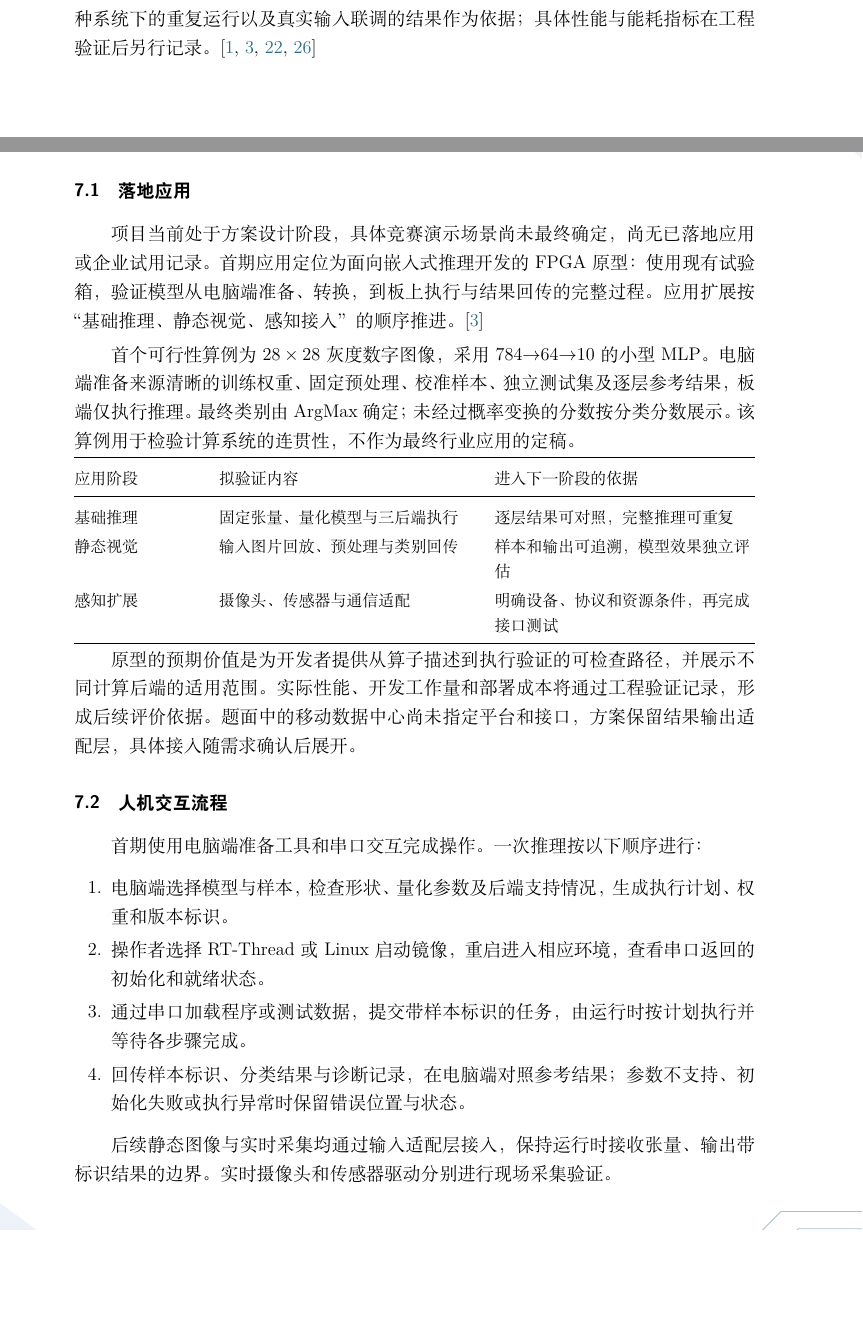
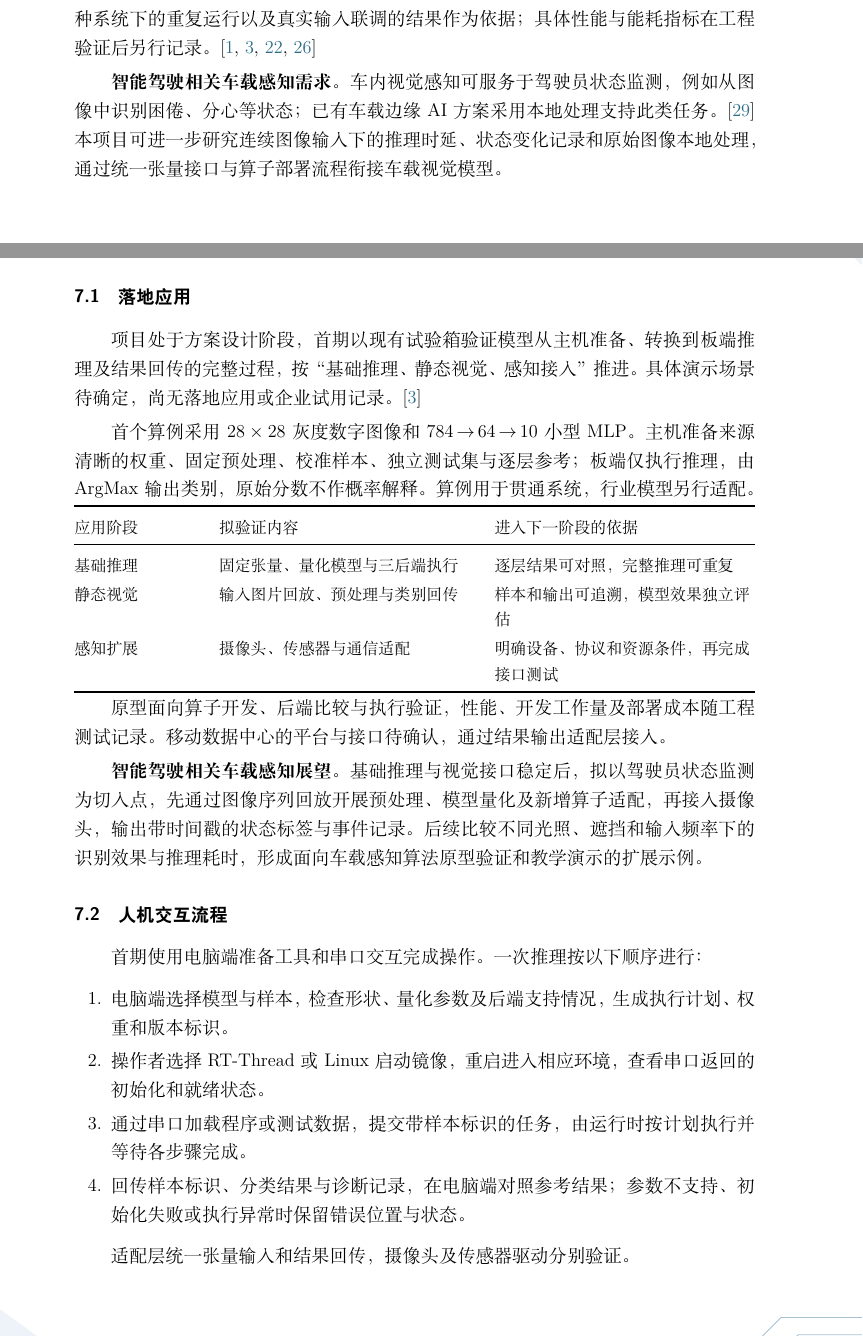
Before and after one commit to HisionWang/RISCV-SYS-nscc, a LaTeX document (main.tex, which reads config/functions.tex, config/sources.tex, config/versions.tex): two parts of pages 9 and 19 of 25, joined at a grey line, cut so that both start at the same text, the shorter picture padded with empty space. Compiled offline with XeLaTeX; a missing font is replaced by an installed copy or a similar font.

Commit message:
docs: add intelligent driving perception outlook

```diff
--- a/config/functions.tex
+++ b/config/functions.tex
@@ -14,3 +14,9 @@
 \newcommand{\DataFlowDescription}{主机模型准备与转换→板上运行时→三后端计算→结果记录}
 \newcommand{\FunctionBoundary}{训练与转换在主机进行，嵌入式端负责推理}
 \newcommand{\DemonstrationFunction}{加载同一模型与输入，在三后端执行并展示逐层对照}
+
+% 智能驾驶相关车载感知：后续模型适配与应用研究方向。
+\newcommand{\DrivingExtensionDirection}{智能驾驶相关车载感知}
+\newcommand{\DrivingPilotTask}{驾驶员状态监测}
+\newcommand{\DrivingPilotStates}{困倦、分心}
+\newcommand{\DrivingPilotOutput}{带时间戳的状态标签与事件记录}
--- a/config/sources.tex
+++ b/config/sources.tex
@@ -40,3 +40,8 @@
 \newcommand{\SourceRulesName}{中国国际大学生创新大赛（2026）评审规则}
 \newcommand{\SourceBoardName}{xc7k325t-V2.1.pdf 板卡原理图}
 \newcommand{\SourceBoardPinName}{function pin-V2.1.pdf 功能引脚表}
+
+% 智能驾驶相关车载感知的行业应用依据。
+\newcommand{\SourceCabinAIName}{CabinIQ: Context-Aware AI}
+\newcommand{\SourceCabinAIURL}{https://www.nxp.com/company/about-nxp/smarter-world-videos/BRX-AUT-HTSP-CABIN-IQ-VID}
+\newcommand{\SourceCabinAIAccessDate}{2026年9月14日}
--- a/config/versions.tex
+++ b/config/versions.tex
@@ -8,4 +8,4 @@
 \newcommand{\LinuxRevision}{67bc4513761f09952a5d5f5c899630ed91ce6442}
 \newcommand{\OpenSBIRevision}{5ccebf0a7ec79d0bbef36d6dcdc2717f25d40767}
 \newcommand{\TestChipIPRevision}{26f821be94252b9c4c83511a3376a51ffc138551}
-\newcommand{\SourceReviewDate}{2026年9月8日至9日}
+\newcommand{\SourceReviewDate}{2026年9月8日至14日}
--- a/sections/02a-user-needs.tex
+++ b/sections/02a-user-needs.tex
@@ -36,3 +36,5 @@
 \ProjectName{}以统一算子语义、可核验的多后端执行和静态执行计划回应上述需求。系统在\ProcessorCore{}、\VectorUnit{}与\AcceleratorName{}组成的异构结构上，由电脑端完成模型检查与后端分配，板端依次执行并输出带样本标识的结果；同一推理核心源码在\RealTimeSystem{}与\LinuxDistribution{}下复用，通过重启切换镜像完成适配。相关设计详见第四章。
 
 上述行业数据同时说明，端侧性能来自向量化、算子库与加速器分工的共同作用，而非单一硬件指标。因此本项目把验证重点放在逐层数值对照与后端比较上：以独立参考实现确认整数结果一致，再分别记录各后端的适用范围。首期以受限小模型和静态输入验证推理链路的连通性，为后续接入摄像头、传感器与通信接口保留明确的输入输出边界。端侧推理的时延、隐私与可靠性需求能否满足，将以逐层数值对照、两种系统下的重复运行以及真实输入联调的结果作为依据；具体性能与能耗指标在工程验证后另行记录。\cite{challenge,technicalreport,rvvcnn,cmsisnn}
+
+\par\textbf{\DrivingExtensionDirection{}需求。}车内视觉感知可服务于\DrivingPilotTask{}，例如从图像中识别\DrivingPilotStates{}等状态；已有车载边缘 AI 方案采用本地处理支持此类任务。\cite{cabinai}本项目可进一步研究连续图像输入下的推理时延、状态变化记录和原始图像本地处理，通过统一张量接口与算子部署流程衔接车载视觉模型。
--- a/sections/06-project-application.tex
+++ b/sections/06-project-application.tex
@@ -1,9 +1,9 @@
 \section{项目应用情况}
 \subsection{落地应用}
 
-项目当前处于方案设计阶段，具体竞赛演示场景尚未最终确定，尚无已落地应用或企业试用记录。首期应用定位为面向嵌入式推理开发的FPGA原型：使用现有试验箱，验证模型从电脑端准备、转换，到板上执行与结果回传的完整过程。应用扩展按“基础推理、静态视觉、感知接入”的顺序推进。\cite{technicalreport}
+项目处于方案设计阶段，首期以现有试验箱验证模型从主机准备、转换到板端推理及结果回传的完整过程，按“基础推理、静态视觉、感知接入”推进。具体演示场景待确定，尚无落地应用或企业试用记录。\cite{technicalreport}
 
-首个可行性算例为\(\ModelImageHeight\times\ModelImageWidth\)灰度数字图像，采用\ModelInputSize{}$\rightarrow$\ModelHiddenSize{}$\rightarrow$\ModelOutputSize{}的小型\ModelFamily{}。电脑端准备来源清晰的训练权重、固定预处理、校准样本、独立测试集及逐层参考结果，板端仅执行推理。最终类别由\ModelOutputOperation{}确定；未经过概率变换的分数按分类分数展示。该算例用于检验计算系统的连贯性，不作为最终行业应用的定稿。
+首个算例采用\(\ModelImageHeight\times\ModelImageWidth\)灰度数字图像和\AIModel{}。主机准备来源清晰的权重、固定预处理、校准样本、独立测试集与逐层参考；板端仅执行推理，由\ModelOutputOperation{}输出类别，原始分数不作概率解释。算例用于贯通系统，行业模型另行适配。
 
 {\small\renewcommand{\arraystretch}{\CompactTableStretch}
 \noindent\begin{tabularx}{\linewidth}{@{}P{.19\linewidth}Y Y@{}}
@@ -16,7 +16,9 @@
 \bottomrule
 \end{tabularx}}
 
-原型的预期价值是为开发者提供从算子描述到执行验证的可检查路径，并展示不同计算后端的适用范围。实际性能、开发工作量和部署成本将通过工程验证记录，形成后续评价依据。题面中的移动数据中心尚未指定平台和接口，方案保留结果输出适配层，具体接入随需求确认后展开。
+原型面向算子开发、后端比较与执行验证，性能、开发工作量及部署成本随工程测试记录。移动数据中心的平台与接口待确认，通过结果输出适配层接入。
+
+\par\textbf{\DrivingExtensionDirection{}展望。}基础推理与视觉接口稳定后，拟以\DrivingPilotTask{}为切入点，先通过图像序列回放开展预处理、模型量化及新增算子适配，再接入摄像头，输出\DrivingPilotOutput{}。后续比较不同光照、遮挡和输入频率下的识别效果与推理耗时，形成面向车载感知算法原型验证和教学演示的扩展示例。
 
 \subsection{人机交互流程}
 
@@ -29,4 +31,4 @@
 \item 回传样本标识、分类结果与诊断记录，在电脑端对照参考结果；参数不支持、初始化失败或执行异常时保留错误位置与状态。
 \end{enumerate}
 
-后续静态图像与实时采集均通过输入适配层接入，保持运行时接收张量、输出带标识结果的边界。实时摄像头和传感器驱动分别进行现场采集验证。
+适配层统一张量输入和结果回传，摄像头及传感器驱动分别验证。
```
Also changed, not shown: sections/00-abstract.tex (+1 -1 lines), sections/09-appendices.tex (+1 -0 lines), CHANGELOG.md, config/README.md, sections/02a-user-needs.tex (2 more changed lines), 2 other files.
